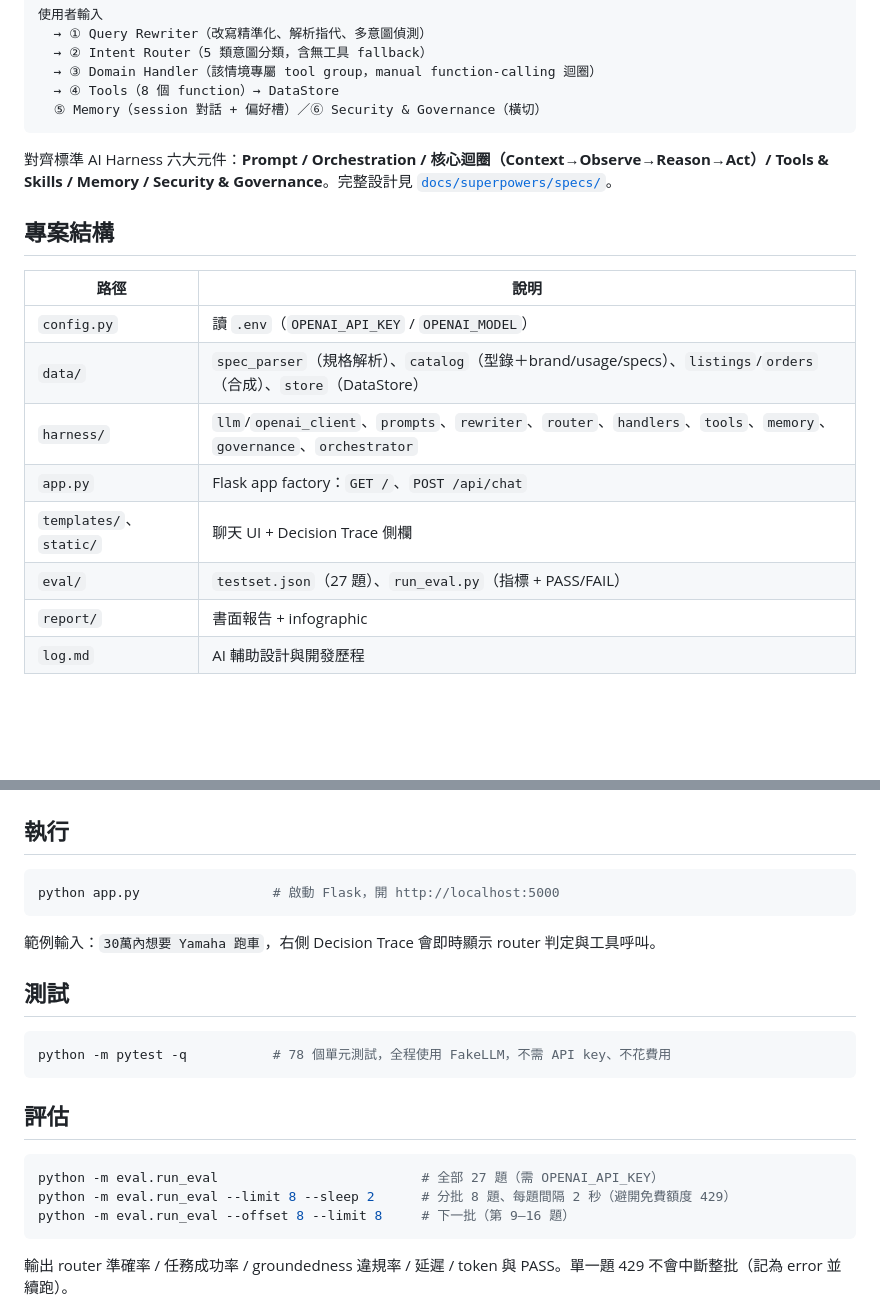
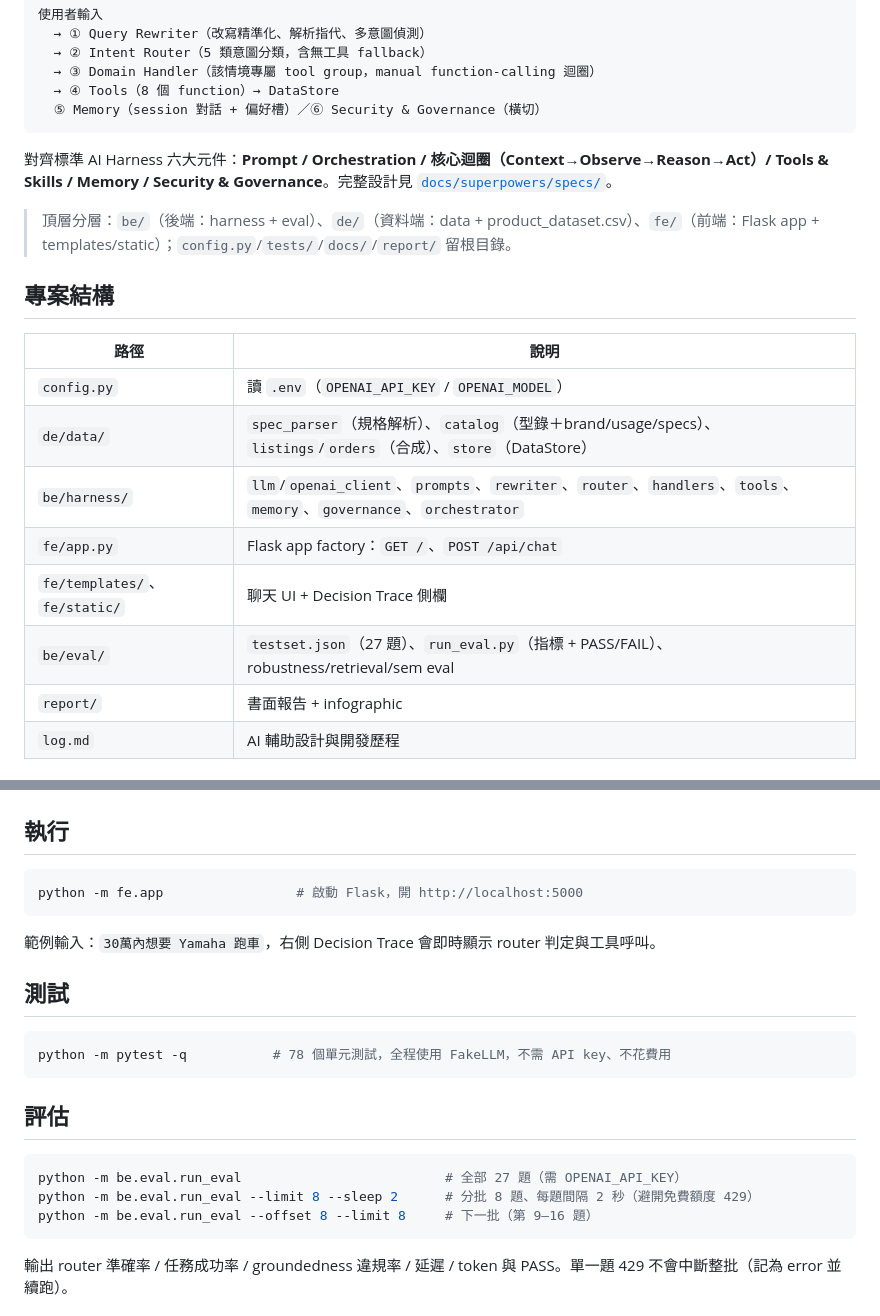
Before and after one commit to Charles8745/2026DRL-HW4, a Markdown page: README.md, 2 parts joined by grey strips. Drawn GitHub-style; blank space fills up the shorter version.

````diff
--- a/README.md
+++ b/README.md
@@ -19,16 +19,18 @@
 
 對齊標準 AI Harness 六大元件：**Prompt / Orchestration / 核心迴圈（Context→Observe→Reason→Act）/ Tools & Skills / Memory / Security & Governance**。完整設計見 [`docs/superpowers/specs/`](docs/superpowers/specs/2026-06-05-ai-harness-motorcycle-customer-service-design.md)。
 
+> 頂層分層：`be/`（後端：harness + eval）、`de/`（資料端：data + product_dataset.csv）、`fe/`（前端：Flask app + templates/static）；`config.py`/`tests/`/`docs/`/`report/` 留根目錄。
+
 ## 專案結構
 
 | 路徑 | 說明 |
 |---|---|
 | `config.py` | 讀 `.env`（`OPENAI_API_KEY` / `OPENAI_MODEL`） |
-| `data/` | `spec_parser`（規格解析）、`catalog`（型錄＋brand/usage/specs）、`listings`/`orders`（合成）、`store`（DataStore） |
-| `harness/` | `llm`/`openai_client`、`prompts`、`rewriter`、`router`、`handlers`、`tools`、`memory`、`governance`、`orchestrator` |
-| `app.py` | Flask app factory：`GET /`、`POST /api/chat` |
-| `templates/`、`static/` | 聊天 UI + Decision Trace 側欄 |
-| `eval/` | `testset.json`（27 題）、`run_eval.py`（指標 + PASS/FAIL） |
+| `de/data/` | `spec_parser`（規格解析）、`catalog`（型錄＋brand/usage/specs）、`listings`/`orders`（合成）、`store`（DataStore） |
+| `be/harness/` | `llm`/`openai_client`、`prompts`、`rewriter`、`router`、`handlers`、`tools`、`memory`、`governance`、`orchestrator` |
+| `fe/app.py` | Flask app factory：`GET /`、`POST /api/chat` |
+| `fe/templates/`、`fe/static/` | 聊天 UI + Decision Trace 側欄 |
+| `be/eval/` | `testset.json`（27 題）、`run_eval.py`（指標 + PASS/FAIL）、robustness/retrieval/sem eval |
 | `report/` | 書面報告 + infographic |
 | `log.md` | AI 輔助設計與開發歷程 |
 
@@ -43,7 +45,7 @@ cp .env.example .env          # 填入你的 OPENAI_API_KEY（從 https://platfo
 ## 執行
 
 ```bash
-python app.py                 # 啟動 Flask，開 http://localhost:5000
+python -m fe.app                 # 啟動 Flask，開 http://localhost:5000
 ```
 範例輸入：`30萬內想要 Yamaha 跑車`，右側 Decision Trace 會即時顯示 router 判定與工具呼叫。
 
@@ -56,9 +58,9 @@ python -m pytest -q           # 78 個單元測試，全程使用 FakeLLM，不
 ## 評估
 
 ```bash
-python -m eval.run_eval                          # 全部 27 題（需 OPENAI_API_KEY）
-python -m eval.run_eval --limit 8 --sleep 2      # 分批 8 題、每題間隔 2 秒（避開免費額度 429）
-python -m eval.run_eval --offset 8 --limit 8     # 下一批（第 9–16 題）
+python -m be.eval.run_eval                          # 全部 27 題（需 OPENAI_API_KEY）
+python -m be.eval.run_eval --limit 8 --sleep 2      # 分批 8 題、每題間隔 2 秒（避開免費額度 429）
+python -m be.eval.run_eval --offset 8 --limit 8     # 下一批（第 9–16 題）
 ```
 輸出 router 準確率 / 任務成功率 / groundedness 違規率 / 延遲 / token 與 PASS。單一題 429 不會中斷整批（記為 error 並續跑）。
 
````
Also changed, not shown: log.md (+10 -0 lines), report/report.md (+7 -7 lines).
